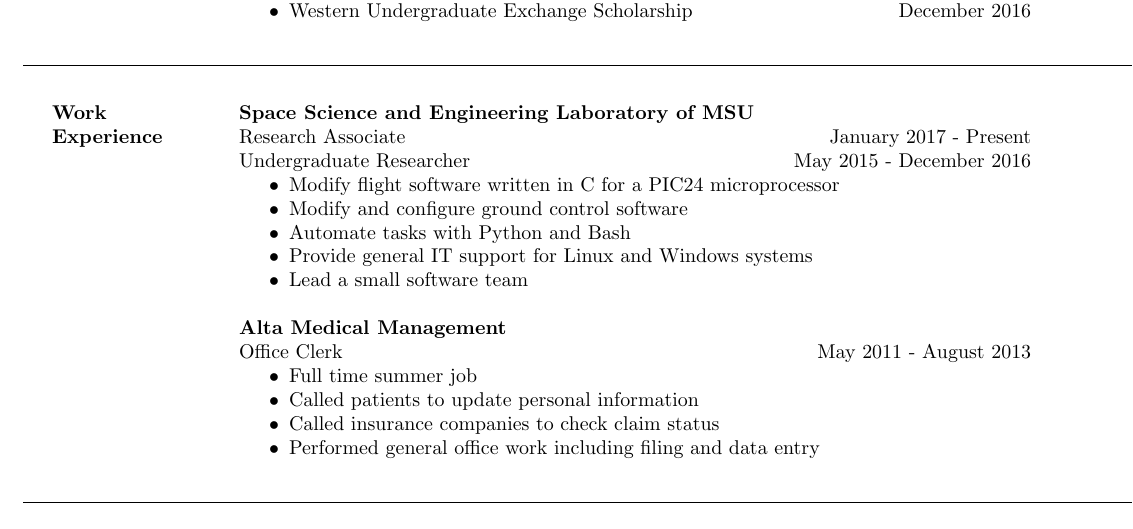
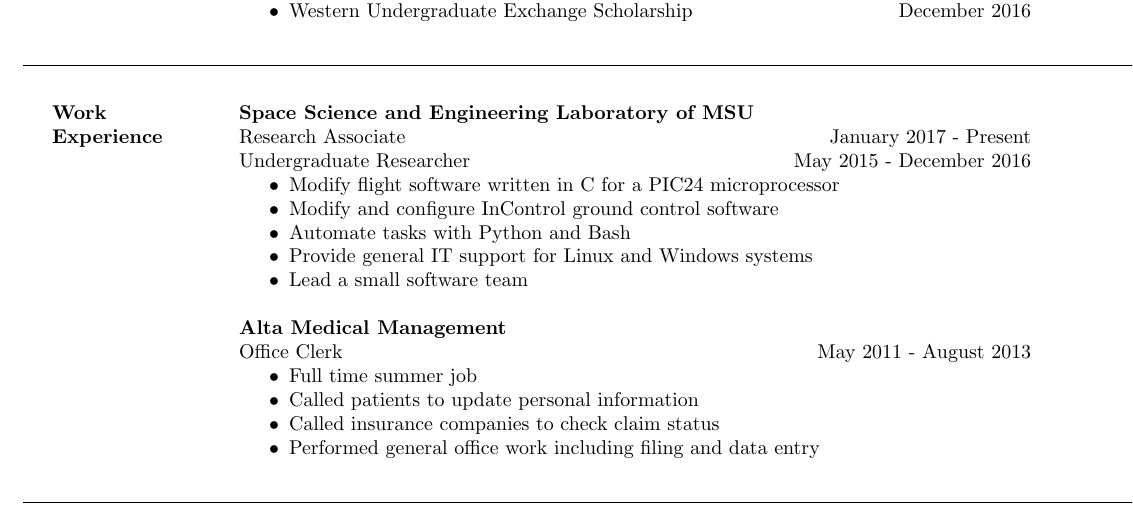
Before and after one commit to peikleh/Resume, a LaTeX CV (resume.tex): part of the page, cut so that both start at the same text. Compiled offline with pdfLaTeX.

Commit message:
Added InControl specific parts.

```diff
--- a/resume.tex
+++ b/resume.tex
@@ -36,7 +36,7 @@
 \\Undergraduate Researcher             \hfill May 2015 - December 2016
 \begin{itemize} \itemsep -2pt
 	\item Modify flight software written in C for a PIC24 microprocessor
-	\item Modify and configure ground control software
+	\item Modify and configure InControl ground control software
 	\item Automate tasks with Python and Bash
 	\item Provide general IT support for Linux and Windows systems
 	\item Lead a small software team
```
Also changed, not shown: resume.pdf, 1 other file.
